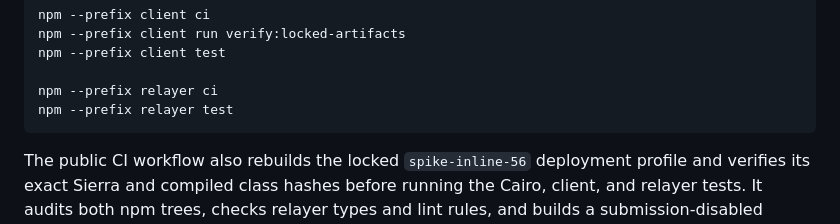
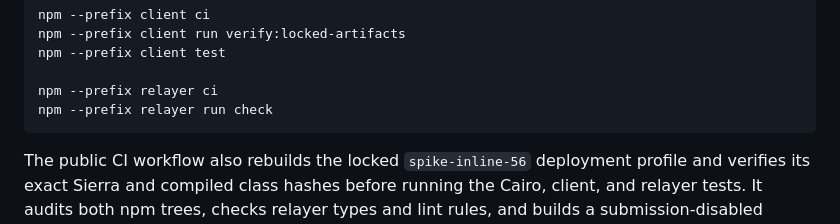
Before and after one commit to qdeeworld/afterlight, a Markdown page: README.md, the part around the change. GitHub-like rendering.

Commit message:
Clarify reproducible local checks

````diff
--- a/README.md
+++ b/README.md
@@ -73,7 +73,7 @@ npm --prefix client run verify:locked-artifacts
 npm --prefix client test
 
 npm --prefix relayer ci
-npm --prefix relayer test
+npm --prefix relayer run check
 ```
 
 The public CI workflow also rebuilds the locked `spike-inline-56` deployment
````
Also changed, not shown: client/README.md (+1 -1 lines).
